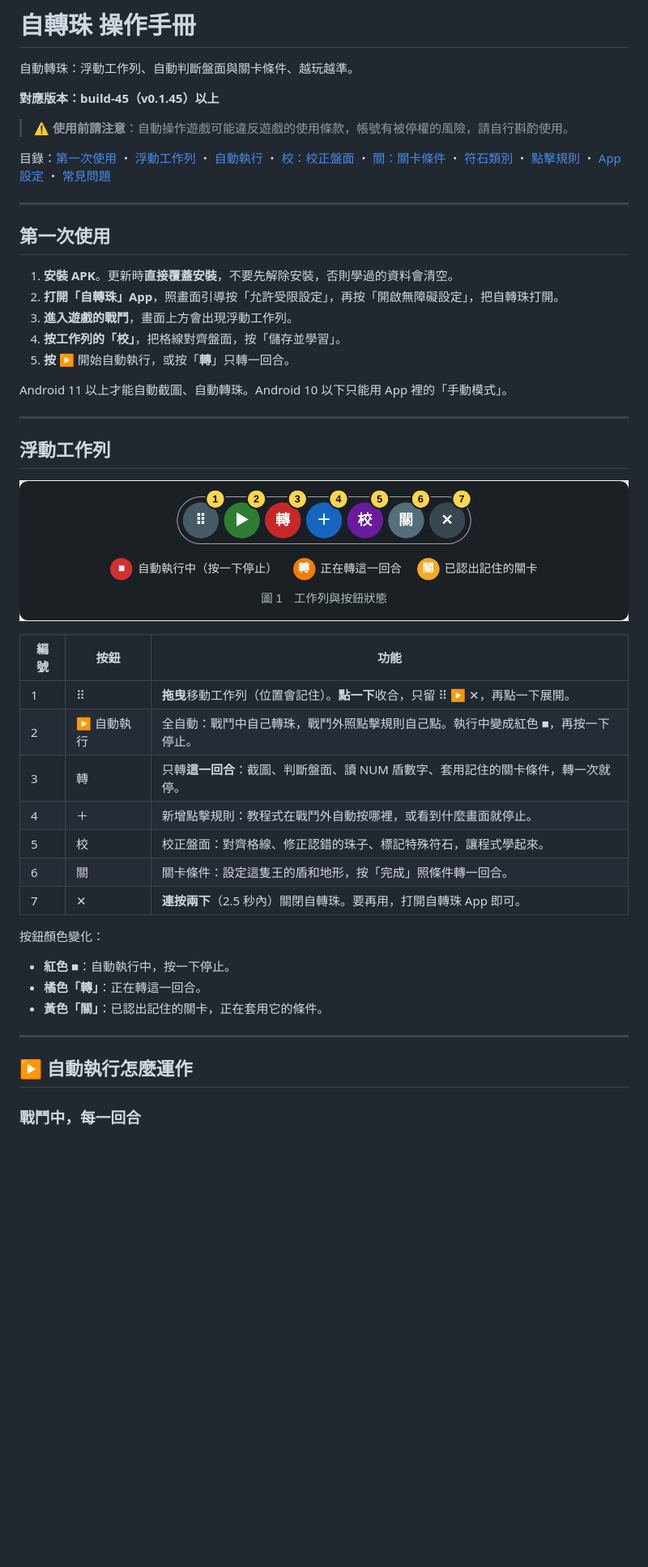
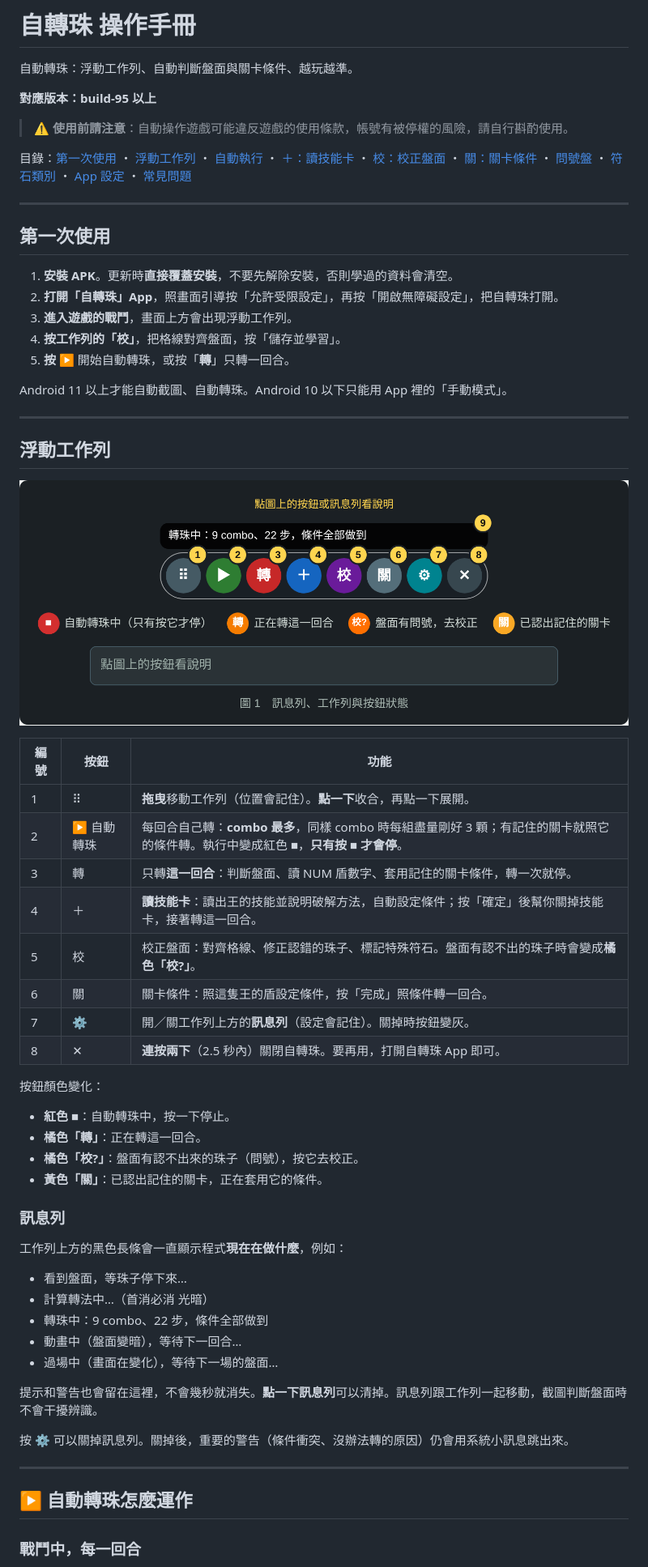
Before and after one commit to rcj811/Tos-orb-solver, a Markdown page: docs/manual/MANUAL.md, the part around one of its changes. Shown at 81% size. GitHub-like rendering; pictures changed too: docs/manual/img/toolbar.png; blank space fills up the shorter version.

```diff
--- a/docs/manual/MANUAL.md
+++ b/docs/manual/MANUAL.md
@@ -2,11 +2,11 @@
 
 自動轉珠：浮動工作列、自動判斷盤面與關卡條件、越玩越準。
 
-**對應版本：build-45（v0.1.45）以上**
+**對應版本：build-95 以上**
 
 > ⚠️ **使用前請注意**：自動操作遊戲可能違反遊戲的使用條款，帳號有被停權的風險，請自行斟酌使用。
 
-目錄：[第一次使用](#第一次使用) ・ [浮動工作列](#浮動工作列) ・ [自動執行](#-自動執行怎麼運作) ・ [校：校正盤面](#校校正盤面) ・ [關：關卡條件](#關關卡條件) ・ [符石類別](#符石類別) ・ [點擊規則](#點擊規則戰鬥外自動操作) ・ [App 設定](#自轉珠-app-設定) ・ [常見問題](#常見問題)
+目錄：[第一次使用](#第一次使用) ・ [浮動工作列](#浮動工作列) ・ [自動執行](#-自動執行怎麼運作) ・ [＋：讀技能卡](#讀技能卡與破解說明) ・ [校：校正盤面](#校校正盤面) ・ [關：關卡條件](#關關卡條件) ・ [問號盤](#問號盤) ・ [符石類別](#符石類別) ・ [App 設定](#自轉珠-app-設定) ・ [常見問題](#常見問題)
 
 ---
 
@@ -16,7 +16,7 @@
 2. **打開「自轉珠」App**，照畫面引導按「允許受限設定」，再按「開啟無障礙設定」，把自轉珠打開。
 3. **進入遊戲的戰鬥**，畫面上方會出現浮動工作列。
 4. **按工作列的「校」**，把格線對齊盤面，按「儲存並學習」。
-5. **按 ▶** 開始自動執行，或按「**轉**」只轉一回合。
+5. **按 ▶** 開始自動轉珠，或按「**轉**」只轉一回合。
 
 Android 11 以上才能自動截圖、自動轉珠。Android 10 以下只能用 App 裡的「手動模式」。
 
@@ -28,23 +28,39 @@ Android 11 以上才能自動截圖、自動轉珠。Android 10 以下只能用
 
 | 編號 | 按鈕 | 功能 |
 |---|---|---|
-| 1 | ⠿ | **拖曳**移動工作列（位置會記住）。**點一下**收合，只留 ⠿ ▶ ✕，再點一下展開。 |
-| 2 | ▶ 自動執行 | 全自動：戰鬥中自己轉珠，戰鬥外照點擊規則自己點。執行中變成紅色 ■，再按一下停止。 |
-| 3 | 轉 | 只轉**這一回合**：截圖、判斷盤面、讀 NUM 盾數字、套用記住的關卡條件，轉一次就停。 |
-| 4 | ＋ | 新增點擊規則：教程式在戰鬥外自動按哪裡，或看到什麼畫面就停止。 |
-| 5 | 校 | 校正盤面：對齊格線、修正認錯的珠子、標記特殊符石，讓程式學起來。 |
-| 6 | 關 | 關卡條件：設定這隻王的盾和地形，按「完成」照條件轉一回合。 |
-| 7 | ✕ | **連按兩下**（2.5 秒內）關閉自轉珠。要再用，打開自轉珠 App 即可。 |
+| 1 | ⠿ | **拖曳**移動工作列（位置會記住）。**點一下**收合，再點一下展開。 |
+| 2 | ▶ 自動轉珠 | 每回合自己轉：**combo 最多**，同樣 combo 時每組盡量剛好 3 顆；有記住的關卡就照它的條件轉。執行中變成紅色 ■，**只有按 ■ 才會停**。 |
+| 3 | 轉 | 只轉**這一回合**：判斷盤面、讀 NUM 盾數字、套用記住的關卡條件，轉一次就停。 |
+| 4 | ＋ | **讀技能卡**：讀出王的技能並說明破解方法，自動設定條件；按「確定」後幫你關掉技能卡，接著轉這一回合。 |
+| 5 | 校 | 校正盤面：對齊格線、修正認錯的珠子、標記特殊符石。盤面有認不出的珠子時會變成**橘色「校?」**。 |
+| 6 | 關 | 關卡條件：照這隻王的盾設定條件，按「完成」照條件轉一回合。 |
+| 7 | ⚙ | 開／關工作列上方的**訊息列**（設定會記住）。關掉時按鈕變灰。 |
+| 8 | ✕ | **連按兩下**（2.5 秒內）關閉自轉珠。要再用，打開自轉珠 App 即可。 |
 
 按鈕顏色變化：
 
-- **紅色 ■**：自動執行中，按一下停止。
+- **紅色 ■**：自動轉珠中，按一下停止。
 - **橘色「轉」**：正在轉這一回合。
+- **橘色「校?」**：盤面有認不出來的珠子（問號），按它去校正。
 - **黃色「關」**：已認出記住的關卡，正在套用它的條件。
+
+### 訊息列
+
+工作列上方的黑色長條會一直顯示程式**現在在做什麼**，例如：
+
+- 看到盤面，等珠子停下來…
+- 計算轉法中…（首消必消 光暗）
+- 轉珠中：9 combo、22 步，條件全部做到
+- 動畫中（盤面變暗），等待下一回合…
+- 過場中（畫面在變化），等待下一場的盤面…
+
+提示和警告也會留在這裡，不會幾秒就消失。**點一下訊息列**可以清掉。訊息列跟工作列一起移動，截圖判斷盤面時不會干擾辨識。
+
+按 ⚙ 可以關掉訊息列。關掉後，重要的警告（條件衝突、沒辦法轉的原因）仍會用系統小訊息跳出來。
 
 ---
 
-## ▶ 自動執行怎麼運作
+## ▶ 自動轉珠怎麼運作
 
 ### 戰鬥中，每一回合
 
```
Also changed, not shown: other parts of docs/manual/MANUAL.md (+106 -55 lines), docs/manual/img/app.png, docs/manual/img/calib.png, docs/manual/img/stage.png, 1 other file.
